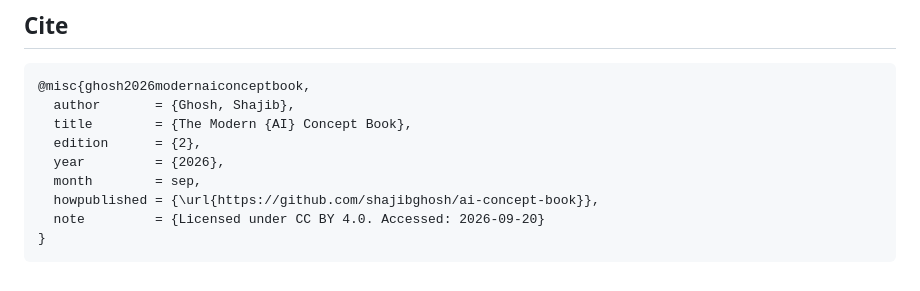
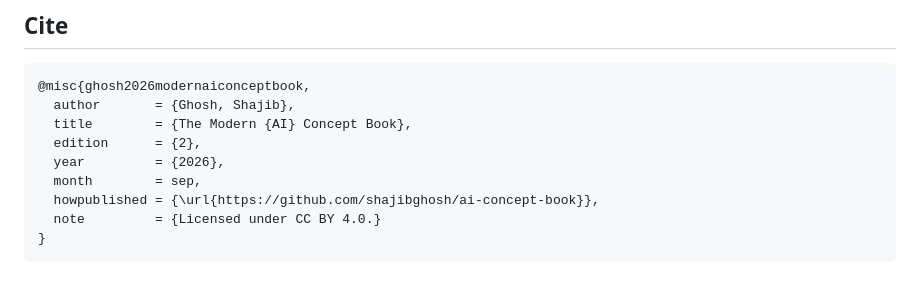
Before and after one commit to shajibghosh/ai-concept-book, a Markdown page: README.md, the part around the change. Drawn GitHub-style.

Commit message:
Update license note in README
Removed access date from license note in README.

````diff
--- a/README.md
+++ b/README.md
@@ -159,6 +159,6 @@ See [LICENSE](LICENSE) for full terms.
   year         = {2026},
   month        = sep,
   howpublished = {\url{https://github.com/shajibghosh/ai-concept-book}},
-  note         = {Licensed under CC BY 4.0. Accessed: 2026-09-20}
+  note         = {Licensed under CC BY 4.0.}
 }
 ```
````
